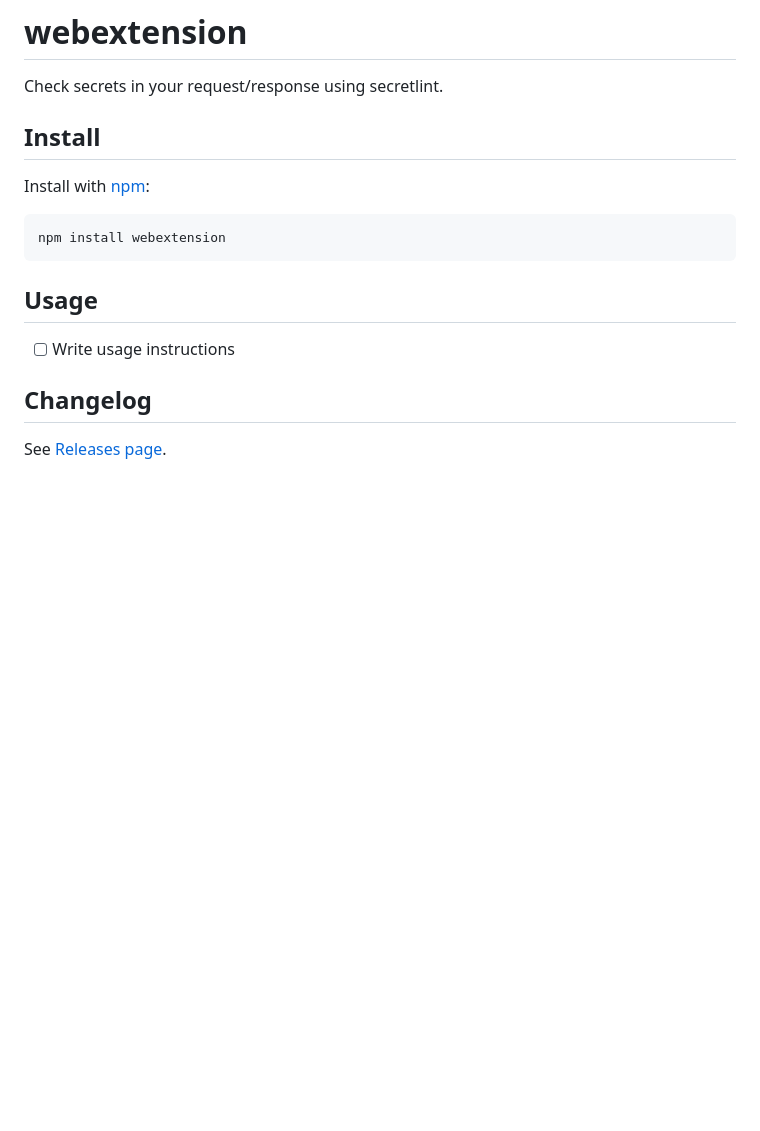
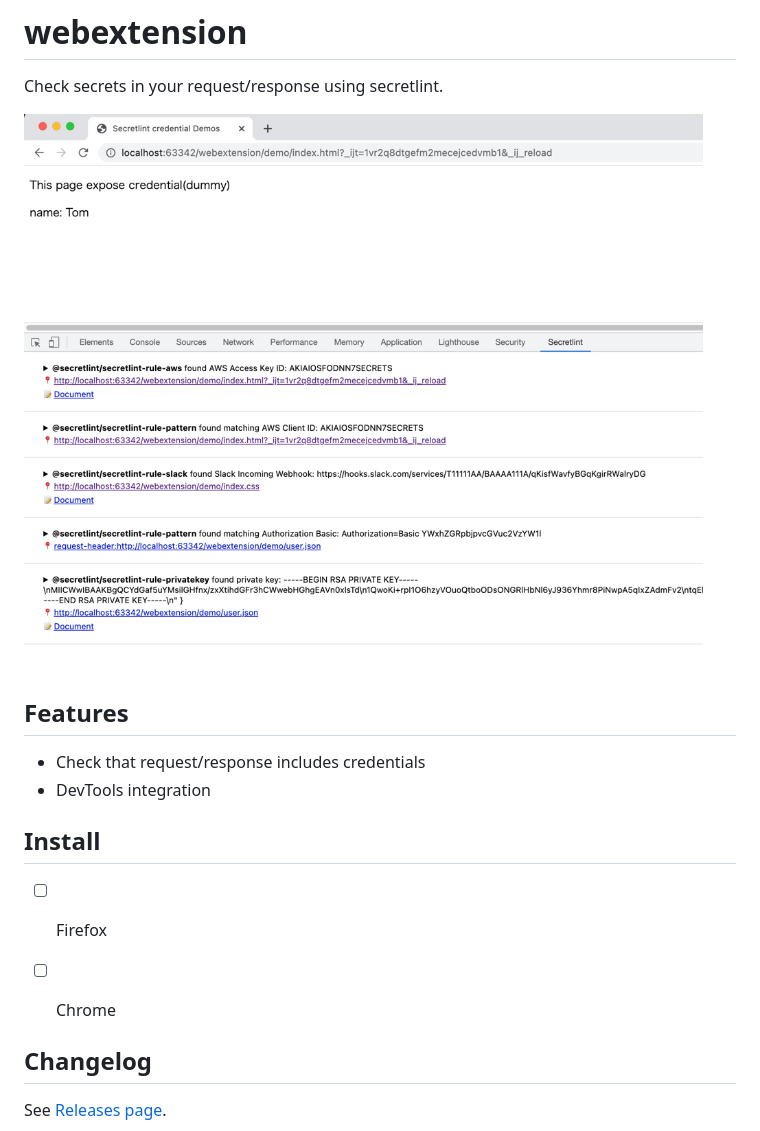
Before and after one commit to secretlint/webextension, a Markdown page: README.md, the part around the change. GitHub-like rendering; pictures changed too: img.png (added); blank space fills up the shorter version.

```diff
--- a/README.md
+++ b/README.md
@@ -2,15 +2,18 @@
 
 Check secrets in your request/response using secretlint.
 
+![screenshot](img.png)
+
+## Features
+
+- Check that request/response includes credentials
+- DevTools integration
+
 ## Install
 
-Install with [npm](https://www.npmjs.com/):
+- [ ] Firefox
+- [ ] Chrome
 
-    npm install webextension
-
-## Usage
-
-- [ ] Write usage instructions
 
 ## Changelog
 
```
Also changed, not shown: 1 other file.
